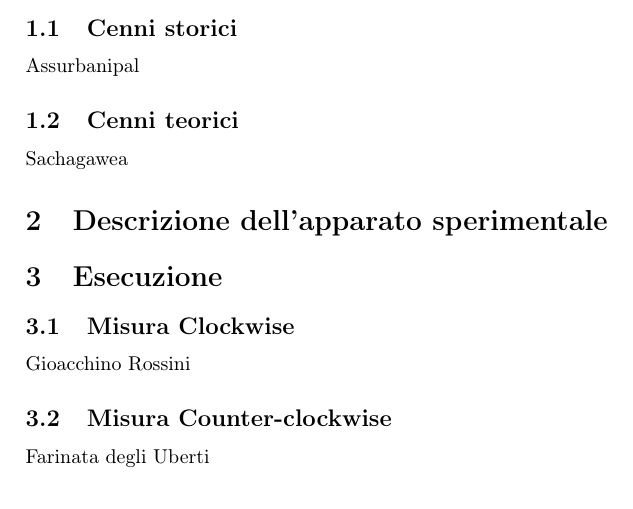
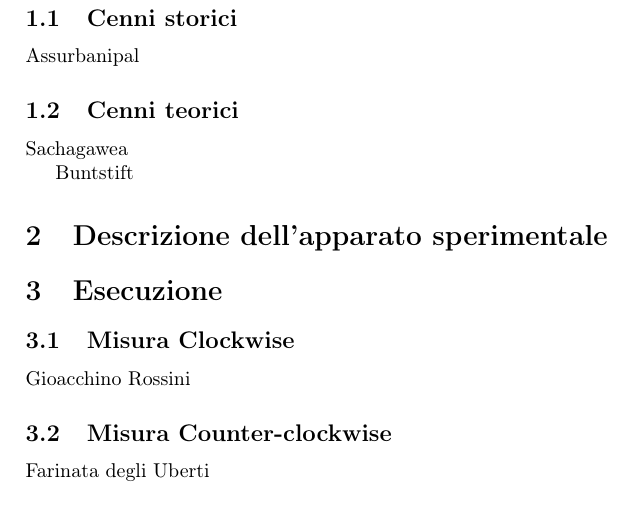
Before and after one commit to Overlos/Relazione_2, a LaTeX document (main/relazione.tex, which reads sections/Intro/teoria/teoria.tex): part of page 3 of 3 before the commit and part of page 3 of 4 after it, cut so that both start at the same text. Compiled offline with pdfLaTeX.

```diff
--- a/sections/Intro/teoria/teoria.tex
+++ b/sections/Intro/teoria/teoria.tex
@@ -1,2 +1,4 @@
 \subsection{Cenni teorici}
 Sachagawea
+
+Buntstift
```
Also changed, not shown: 1 other file.
